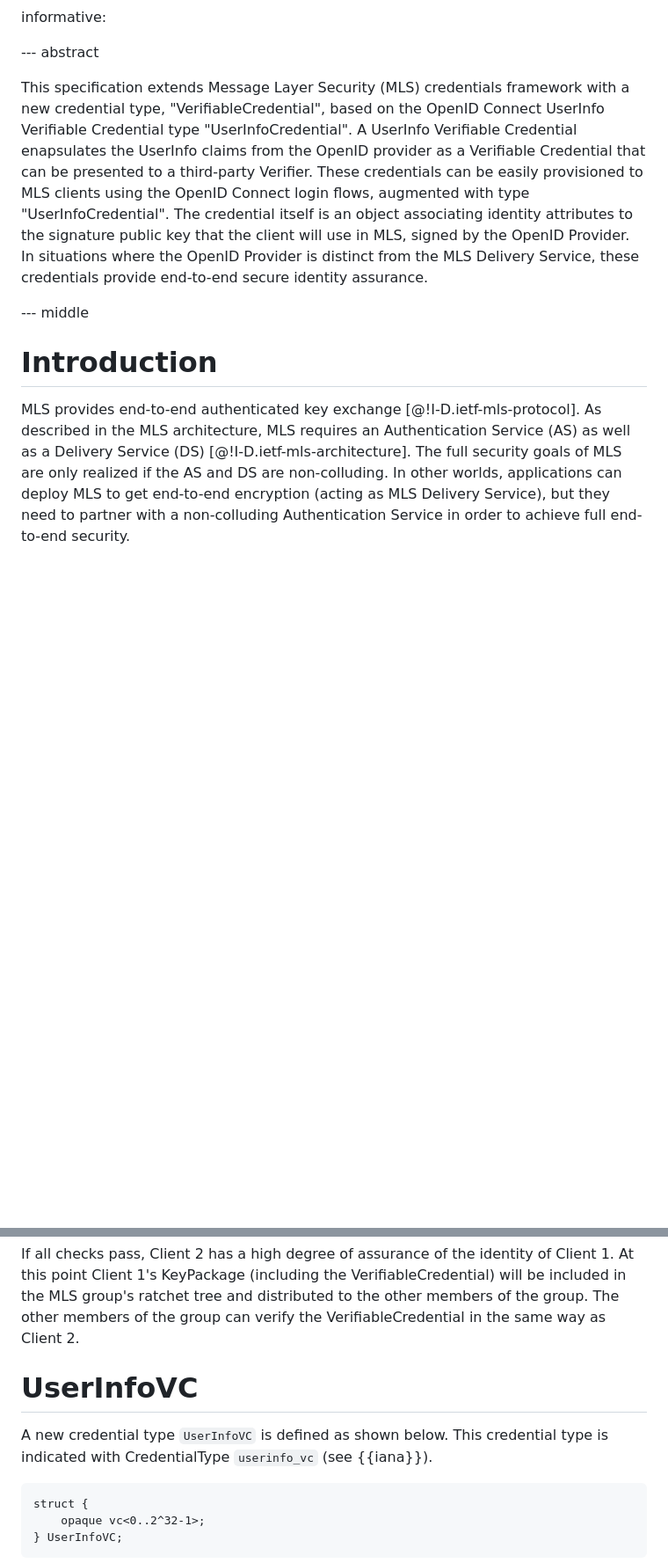
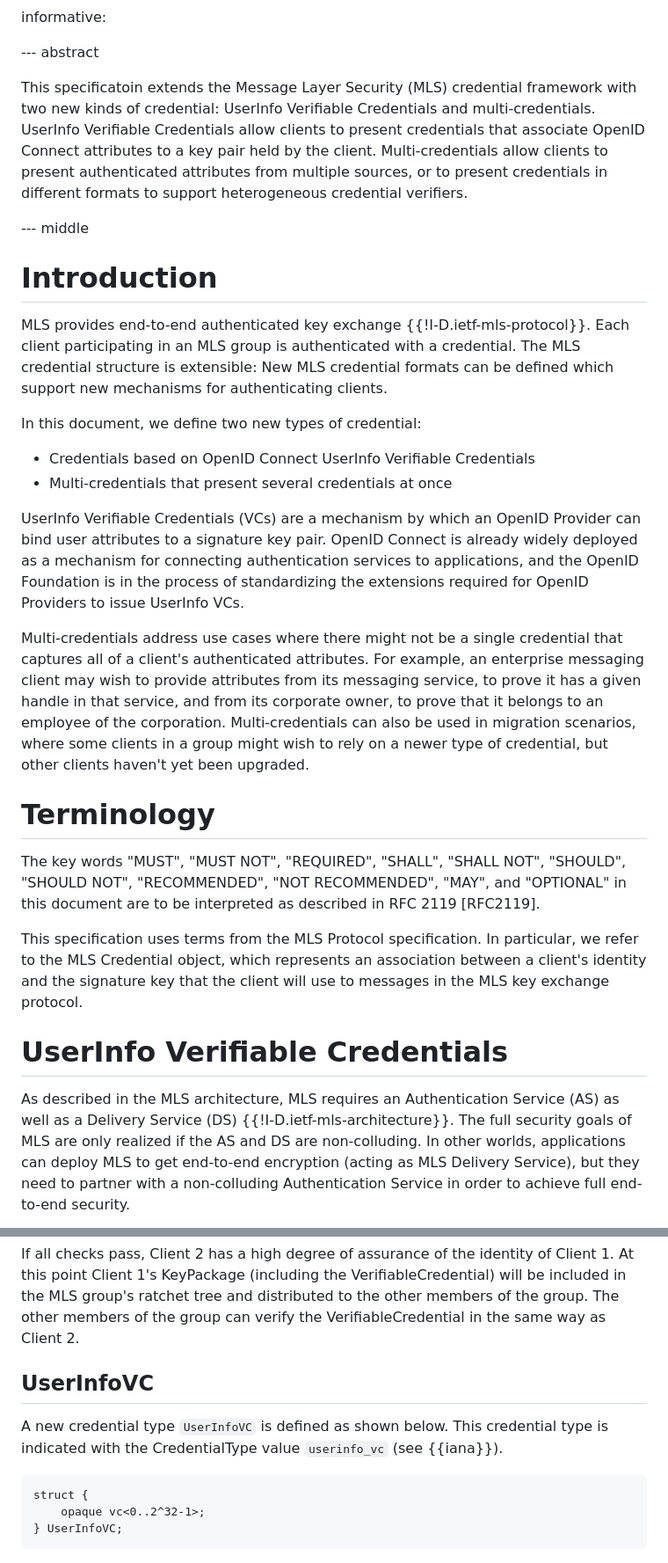
Before and after one commit to bifurcation/mls-userinfo-vc, a Markdown page: draft-barnes-mls-userinfo-vc.md, 2 parts joined by grey strips. Shown at 88% size. GitHub-like rendering; blank space fills up the shorter version.

```diff
--- a/draft-barnes-mls-userinfo-vc.md
+++ b/draft-barnes-mls-userinfo-vc.md
@@ -44,25 +44,58 @@ informative:
 
 --- abstract
 
-This specification extends Message Layer Security (MLS) credentials framework
-with a new credential type, "VerifiableCredential", based on the OpenID Connect
-UserInfo Verifiable Credential type  "UserInfoCredential". A UserInfo Verifiable
-Credential enapsulates the UserInfo claims from the OpenID provider as a
-Verifiable Credential that can be presented to a third-party Verifier. These
-credentials can be easily provisioned to MLS clients using the OpenID Connect
-login flows, augmented with type "UserInfoCredential". The credential itself is
-an object associating identity attributes to the signature public key that the
-client will use in MLS, signed by the OpenID Provider. In situations where the
-OpenID Provider is distinct from the MLS Delivery Service, these credentials
-provide end-to-end secure identity assurance.
+This specificatoin extends the Message Layer Security (MLS) credential framework
+with two new kinds of credential: UserInfo Verifiable Credentials and
+multi-credentials.  UserInfo Verifiable Credentials allow clients to present
+credentials that associate OpenID Connect attributes to a key pair held by the
+client.  Multi-credentials allow clients to present authenticated attributes
+from multiple sources, or to present credentials in different formats to support
+heterogeneous credential verifiers.
 
 --- middle
 
 # Introduction
 
-MLS provides end-to-end authenticated key exchange [@!I-D.ietf-mls-protocol].
+MLS provides end-to-end authenticated key exchange {{!I-D.ietf-mls-protocol}}.
+Each client participating in an MLS group is authenticated with a credential.
+The MLS credential structure is extensible: New MLS credential formats can be
+defined which support new mechanisms for authenticating clients.
+
+In this document, we define two new types of credential:
+
+* Credentials based on OpenID Connect UserInfo Verifiable Credentials
+* Multi-credentials that present several credentials at once
+
+UserInfo Verifiable Credentials (VCs) are a mechanism by which an OpenID
+Provider can bind user attributes to a signature key pair. OpenID Connect is
+already widely deployed as a mechanism for connecting authentication services to
+applications, and the OpenID Foundation is in the process of standardizing the
+extensions required for OpenID Providers to issue UserInfo VCs.
+
+Multi-credentials address use cases where there might not be a single credential
+that captures all of a client's authenticated attributes.  For example, an
+enterprise messaging client may wish to provide attributes from its messaging
+service, to prove it has a given handle in that service, and from its corporate
+owner, to prove that it belongs to an employee of the corporation.
+Multi-credentials can also be used in migration scenarios, where some clients
+in a group might wish to rely on a newer type of credential, but other clients
+haven't yet been upgraded.
+
+# Terminology
+
+The key words "MUST", "MUST NOT", "REQUIRED", "SHALL", "SHALL NOT", "SHOULD",
+"SHOULD NOT", "RECOMMENDED", "NOT RECOMMENDED", "MAY", and "OPTIONAL" in this
+document are to be interpreted as described in RFC 2119 [RFC2119].
+
+This specification uses terms from the MLS Protocol specification.  In
+particular, we refer to the MLS Credential object, which represents an
+association between a client's identity and the signature key that the client
+will use to messages in the MLS key exchange protocol.
+
+# UserInfo Verifiable Credentials
+
 As described in the MLS architecture, MLS requires an Authentication Service
-(AS) as well as a Delivery Service (DS) [@!I-D.ietf-mls-architecture].  The full
+(AS) as well as a Delivery Service (DS) {{!I-D.ietf-mls-architecture}}.  The full
 security goals of MLS are only realized if the AS and DS are non-colluding.
 In other worlds, applications can deploy MLS to get end-to-end encryption
 (acting as MLS Delivery Service), but they need to partner with a non-colluding
@@ -181,12 +201,12 @@ will be included in the MLS group's ratchet tree and distributed to the other
 members of the group.  The other members of the group can verify the
 VerifiableCredential in the same way as Client 2.
 
-# UserInfoVC
+## UserInfoVC
 
-A new credential type `UserInfoVC` is defined as shown below. This
-credential type is indicated with CredentialType `userinfo_vc` (see {{iana}}).
+A new credential type `UserInfoVC` is defined as shown below. This credential
+type is indicated with the CredentialType value `userinfo_vc` (see {{iana}}).
 
-~~~~~
+~~~~~ tls-presentation
 struct {
     opaque vc<0..2^32-1>;
 } UserInfoVC;
```
Also changed, not shown: other parts of draft-barnes-mls-userinfo-vc.md (+90 -32 lines).
